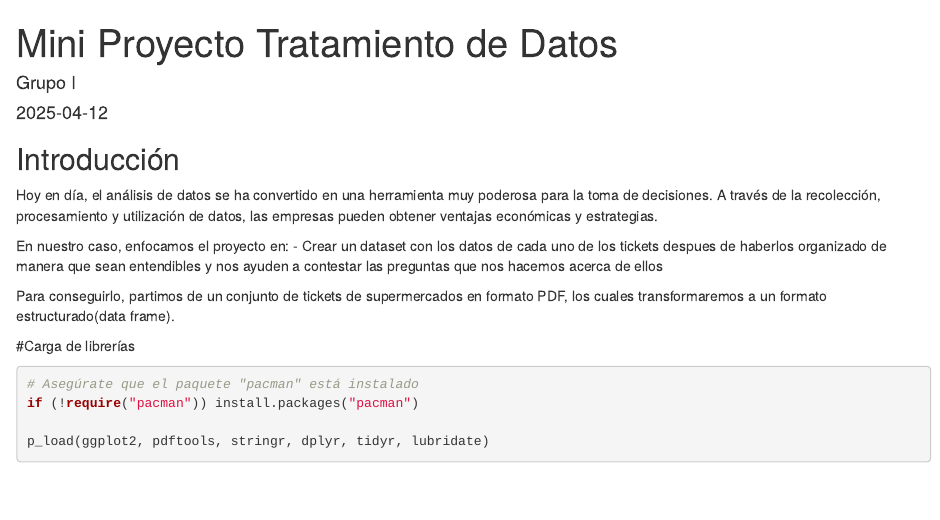
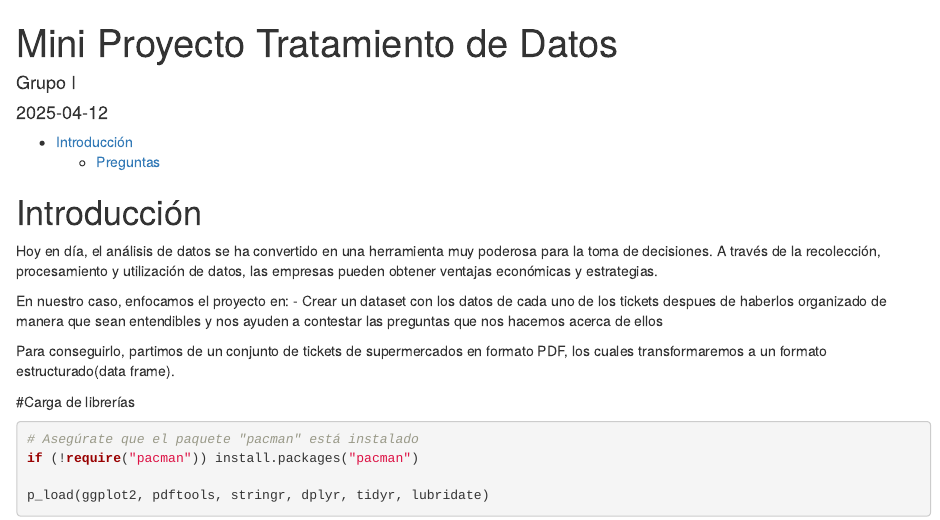
Before and after one commit to romarmo6/ProyectoTD2025, an R Markdown document (Importacion_data.Rmd): the page in a window 1100 px wide, from its top. Rendered offline with R 4.5, knitr and Pandoc, with nearby package versions; the code chunks are not run, so their results and figures are left out.

Commit message:
Ajuste salida html y pdf

````diff
--- a/Importacion_data.Rmd
+++ b/Importacion_data.Rmd
@@ -3,14 +3,18 @@ title: "Mini Proyecto Tratamiento de Datos"
 author: "Grupo I"
 date: "2025-04-12"
 output:
-  html_document: default
-  pdf_document: default
+  html_document:
+    toc: true
+    toc_depth: 3
+  pdf_document:
+    toc: true
+    toc_depth: 3
 ---
 
 ```{r setup, include=FALSE}
 knitr::opts_chunk$set(echo = TRUE, warning = FALSE, message = FALSE)
 ```
-## Introducción
+# Introducción
 Hoy en día, el análisis de datos se ha convertido en una herramienta muy
 poderosa para la toma de decisiones. A través de la recolección, procesamiento
 y utilización de datos, las empresas pueden obtener ventajas económicas y
````
